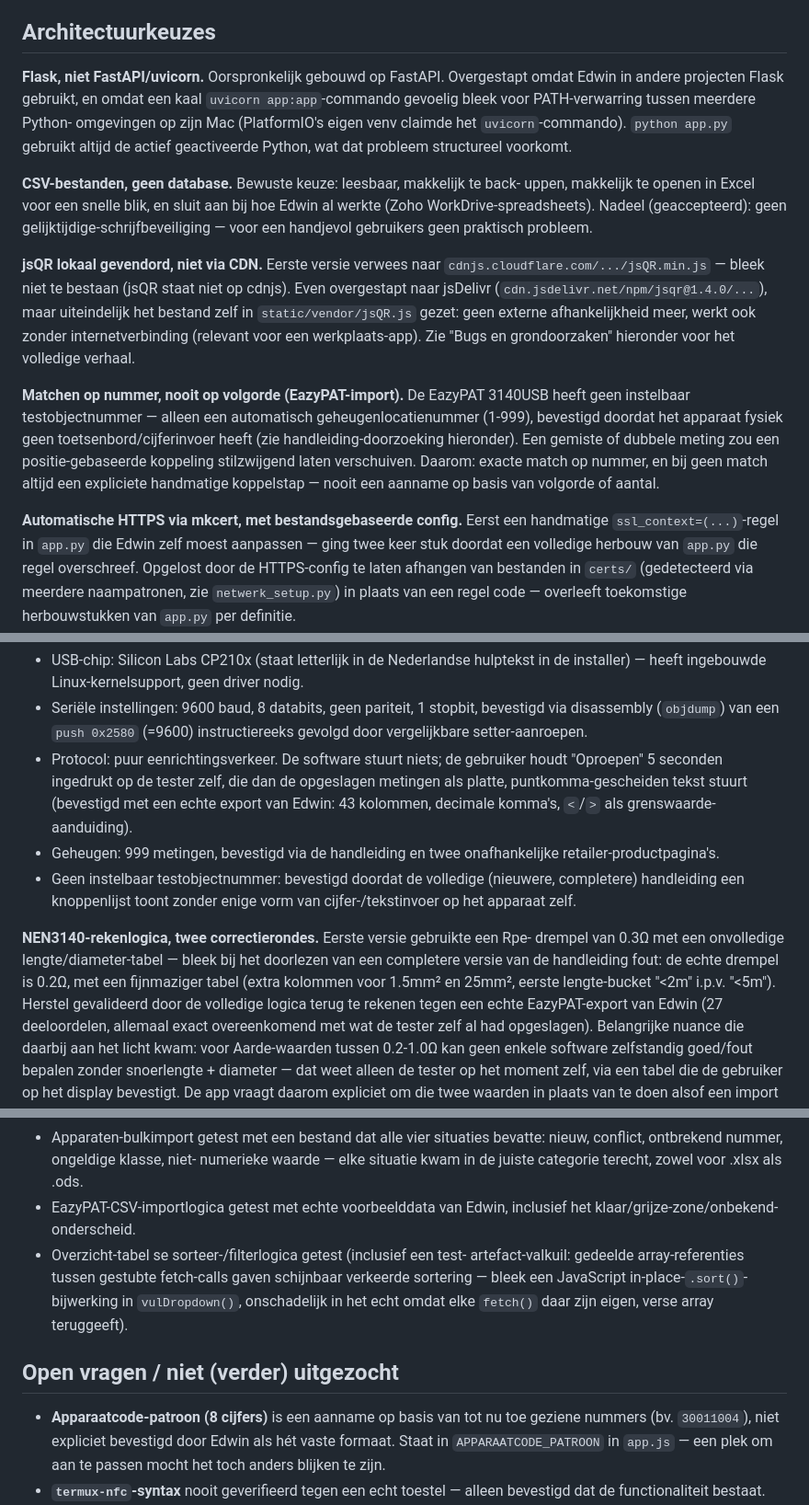
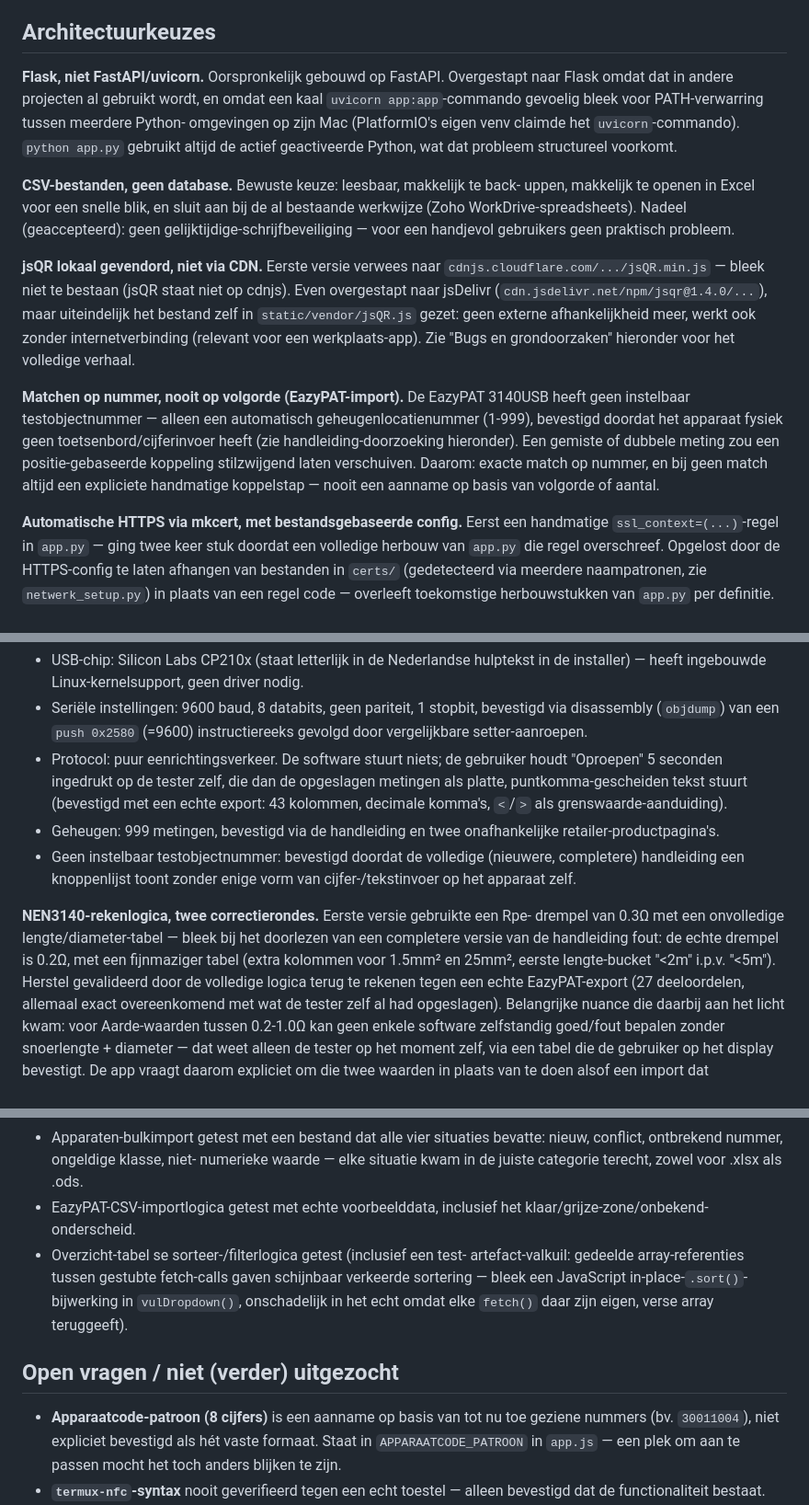
Before and after one commit to edwindertien/NEN3140, a Markdown page: context.md, 3 parts joined by grey strips. Shown at 92% size. Drawn GitHub-style.

```diff
--- a/context.md
+++ b/context.md
@@ -8,15 +8,16 @@ een volgende sessie (mens of AI) dezelfde paden opnieuw moet uitzoeken.
 ## Architectuurkeuzes
 
 **Flask, niet FastAPI/uvicorn.** Oorspronkelijk gebouwd op FastAPI. Overgestapt
-omdat Edwin in andere projecten Flask gebruikt, en omdat een kaal `uvicorn
+naar Flask omdat dat in andere projecten al gebruikt wordt, en omdat een kaal
+`uvicorn
 app:app`-commando gevoelig bleek voor PATH-verwarring tussen meerdere Python-
 omgevingen op zijn Mac (PlatformIO's eigen venv claimde het `uvicorn`-commando).
 `python app.py` gebruikt altijd de actief geactiveerde Python, wat dat probleem
 structureel voorkomt.
 
 **CSV-bestanden, geen database.** Bewuste keuze: leesbaar, makkelijk te back-
-uppen, makkelijk te openen in Excel voor een snelle blik, en sluit aan bij hoe
-Edwin al werkte (Zoho WorkDrive-spreadsheets). Nadeel (geaccepteerd): geen
+uppen, makkelijk te openen in Excel voor een snelle blik, en sluit aan bij de
+al bestaande werkwijze (Zoho WorkDrive-spreadsheets). Nadeel (geaccepteerd): geen
 gelijktijdige-schrijfbeveiliging — voor een handjevol gebruikers geen
 praktisch probleem.
 
@@ -38,9 +39,8 @@ een expliciete handmatige koppelstap — nooit een aanname op basis van volgorde
 of aantal.
 
 **Automatische HTTPS via mkcert, met bestandsgebaseerde config.** Eerst een
-handmatige `ssl_context=(...)`-regel in `app.py` die Edwin zelf moest
-aanpassen — ging twee keer stuk doordat een volledige herbouw van `app.py`
-die regel overschreef. Opgelost door de HTTPS-config te laten afhangen van
+handmatige `ssl_context=(...)`-regel in `app.py` — ging twee keer stuk
+doordat een volledige herbouw van `app.py` die regel overschreef. Opgelost door de HTTPS-config te laten afhangen van
 bestanden in `certs/` (gedetecteerd via meerdere naampatronen, zie
 `netwerk_setup.py`) in plaats van een regel code — overleeft toekomstige
 herbouwstukken van `app.py` per definitie.
@@ -57,7 +57,7 @@ herbouwstukken van `app.py` per definitie.
 - Protocol: puur eenrichtingsverkeer. De software stuurt niets; de gebruiker
   houdt "Oproepen" 5 seconden ingedrukt op de tester zelf, die dan de
   opgeslagen metingen als platte, puntkomma-gescheiden tekst stuurt (bevestigd
-  met een echte export van Edwin: 43 kolommen, decimale komma's, `<`/`>` als
+  met een echte export: 43 kolommen, decimale komma's, `<`/`>` als
   grenswaarde-aanduiding).
 - Geheugen: 999 metingen, bevestigd via de handleiding en twee onafhankelijke
   retailer-productpagina's.
@@ -70,7 +70,7 @@ drempel van 0.3Ω met een onvolledige lengte/diameter-tabel — bleek bij het
 doorlezen van een completere versie van de handleiding fout: de echte
 drempel is 0.2Ω, met een fijnmaziger tabel (extra kolommen voor 1.5mm² en
 25mm², eerste lengte-bucket "<2m" i.p.v. "<5m"). Herstel gevalideerd door de
-volledige logica terug te rekenen tegen een echte EazyPAT-export van Edwin
+volledige logica terug te rekenen tegen een echte EazyPAT-export
 (27 deeloordelen, allemaal exact overeenkomend met wat de tester zelf al had
 opgeslagen). Belangrijke nuance die daarbij aan het licht kwam: voor
 Aarde-waarden tussen 0.2-1.0Ω kan geen enkele software zelfstandig goed/fout
@@ -157,7 +157,7 @@ zijn eigen vaste kolomvolgorde via `APPARAAT_VELDEN`/`KEURING_VELDEN`.
   bevatte: nieuw, conflict, ontbrekend nummer, ongeldige klasse, niet-
   numerieke waarde — elke situatie kwam in de juiste categorie terecht,
   zowel voor .xlsx als .ods.
-- EazyPAT-CSV-importlogica getest met echte voorbeelddata van Edwin,
+- EazyPAT-CSV-importlogica getest met echte voorbeelddata,
   inclusief het klaar/grijze-zone/onbekend-onderscheid.
 - Overzicht-tabel se sorteer-/filterlogica getest (inclusief een test-
   artefact-valkuil: gedeelde array-referenties tussen gestubte fetch-calls
@@ -168,7 +168,7 @@ zijn eigen vaste kolomvolgorde via `APPARAAT_VELDEN`/`KEURING_VELDEN`.
 ## Open vragen / niet (verder) uitgezocht
 
 - **Apparaatcode-patroon (8 cijfers)** is een aanname op basis van tot nu toe
-  geziene nummers (bv. `30011004`), niet expliciet bevestigd door Edwin als
+  geziene nummers (bv. `30011004`), niet expliciet bevestigd als
   hét vaste formaat. Staat in `APPARAATCODE_PATROON` in `app.js` — een plek
   om aan te passen mocht het toch anders blijken te zijn.
 - **`termux-nfc`-syntax** nooit geverifieerd tegen een echt toestel — alleen
```
Also changed, not shown: other parts of context.md (+1 -1 lines).
